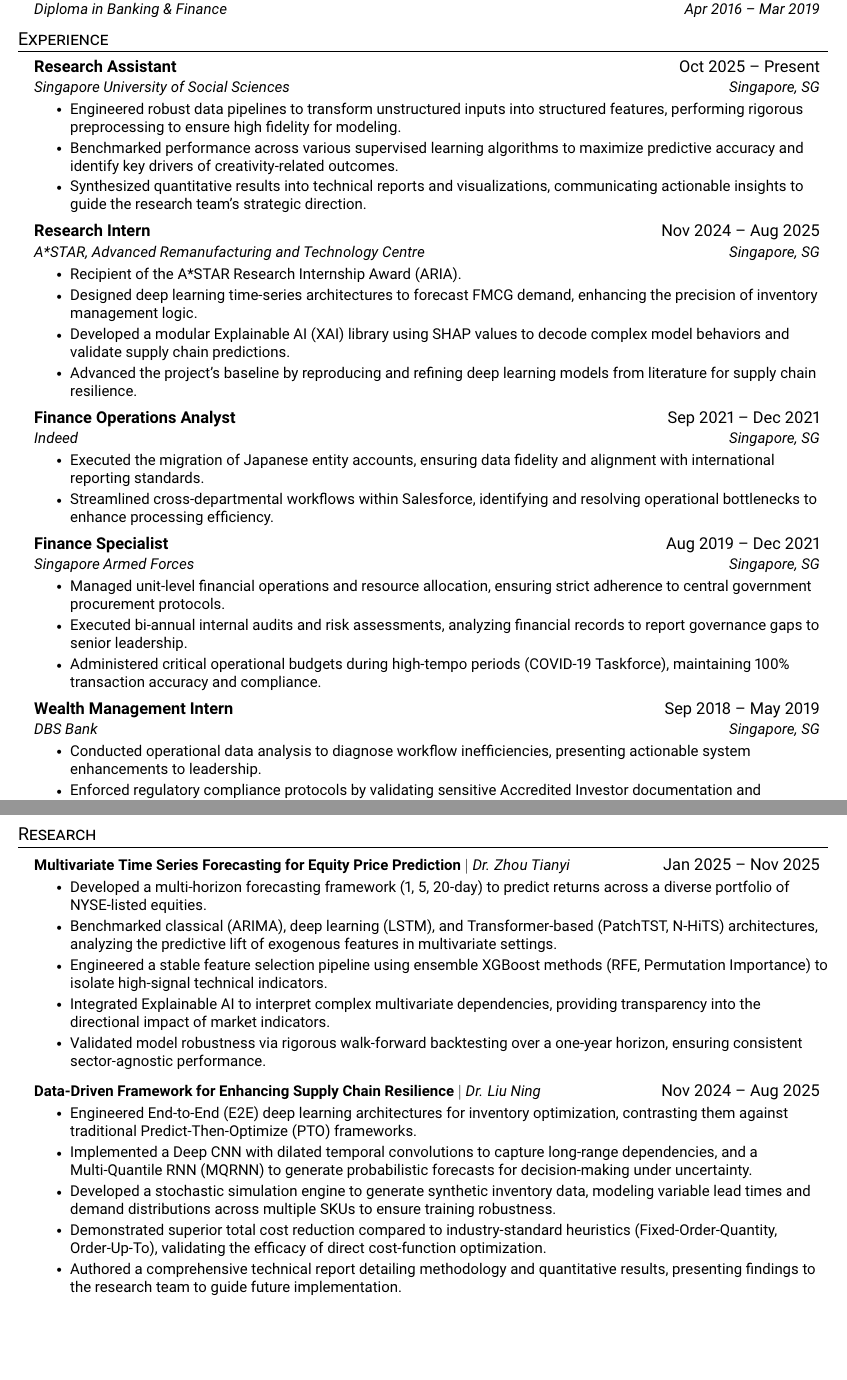
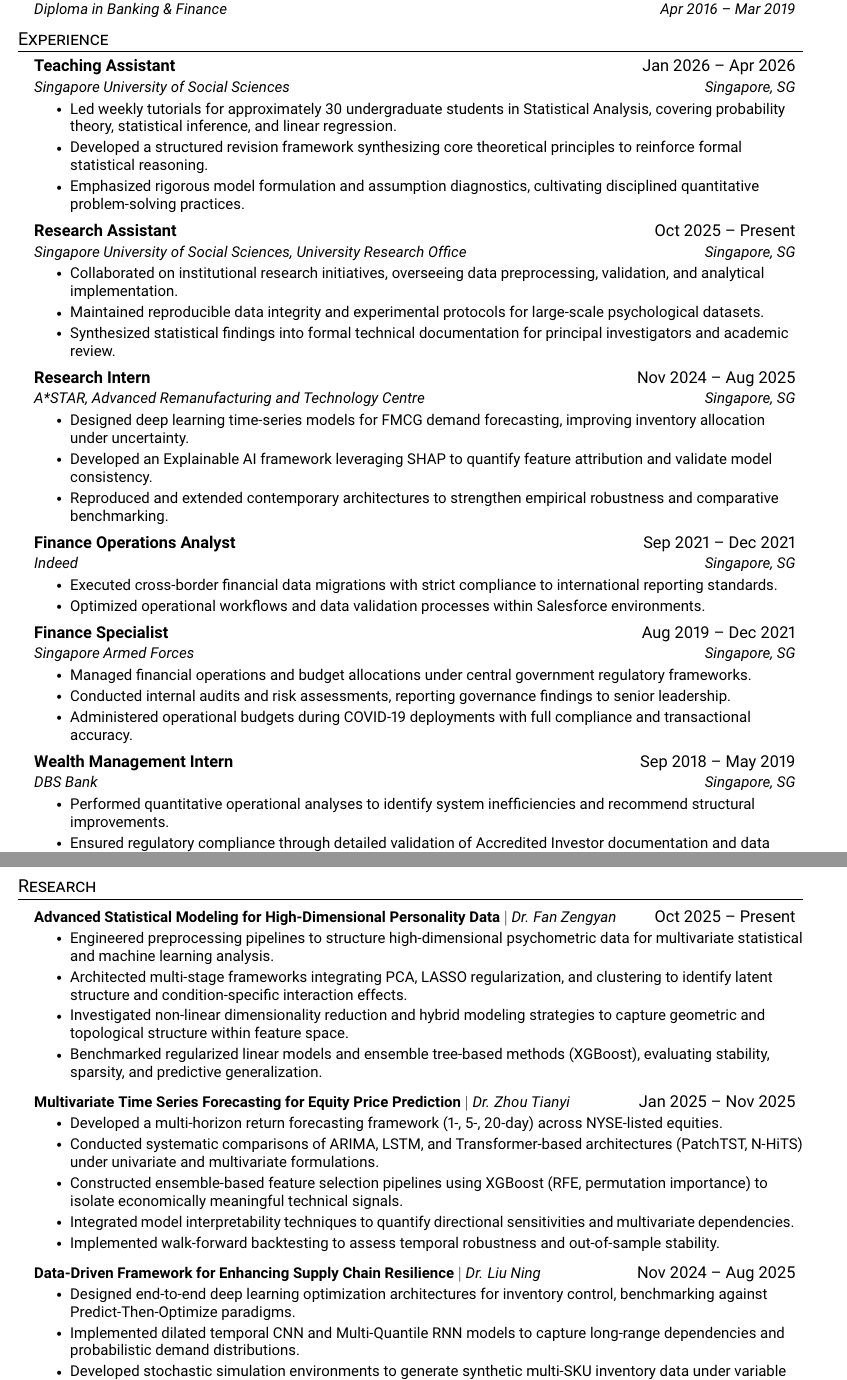
Before and after one commit to cyh-chan/CV-Resume, a LaTeX CV (resume.tex): two parts of pages 1 and 2 of 2, joined at a grey line, cut so that both start at the same text, the shorter picture padded with empty space. Compiled offline with pdfLaTeX.

Commit message:
Add files via upload

```diff
--- a/resume.tex
+++ b/resume.tex
@@ -5,7 +5,7 @@
 % License : MIT
 %------------------------
 
-\documentclass[letterpaper,11pt]{article}
+\documentclass[a4paper,11pt]{article}
 
 \usepackage{latexsym}
 \usepackage[empty]{fullpage}
@@ -20,6 +20,7 @@
 \usepackage{tabularx}
 \usepackage{fontawesome5}
 \usepackage[sfdefault]{roboto}
+\usepackage{raleway}
 \input{glyphtounicode}
 
 
@@ -136,31 +141,58 @@
 \resumeSubHeadingListStart
 
 \resumeSubheading
-      {Research Assistant}{Oct 2025 -- Present}
+{Teaching Assistant}{Jan 2026 -- Apr 2026}
 {Singapore University of Social Sciences}{Singapore, SG}
 \resumeItemListStart
-            \resumeItem{Engineered robust data pipelines to transform unstructured inputs into structured features, performing rigorous preprocessing to ensure high fidelity for modeling.}
-            \resumeItem{Benchmarked performance across various supervised learning algorithms to maximize predictive accuracy and identify key drivers of creativity-related outcomes.}
-            \resumeItem{Synthesized quantitative results into technical reports and visualizations, communicating actionable insights to guide the research team's strategic direction.}
+    \resumeItem{Led weekly tutorials for approximately 30 undergraduate students in Statistical Analysis, covering probability theory, statistical inference, and linear regression.}
+    \resumeItem{Developed a structured revision framework synthesizing core theoretical principles to reinforce formal statistical reasoning.}
+    \resumeItem{Emphasized rigorous model formulation and assumption diagnostics, cultivating disciplined quantitative problem-solving practices.}
+\resumeItemListEnd
+
+\resumeSubheading
+{Research Assistant}{Oct 2025 -- Present}
+{Singapore University of Social Sciences, University Research Office}{Singapore, SG}
+\resumeItemListStart
+    \resumeItem{Collaborated on institutional research initiatives, overseeing data preprocessing, validation, and analytical implementation.}
+    \resumeItem{Maintained reproducible data integrity and experimental protocols for large-scale psychological datasets.}
+    \resumeItem{Synthesized statistical findings into formal technical documentation for principal investigators and academic review.}
 \resumeItemListEnd
 
 \resumeSubheading
 {Research Intern}{Nov 2024 -- Aug 2025}
 {A*STAR, Advanced Remanufacturing and Technology Centre}{Singapore, SG}
 \resumeItemListStart
-            \resumeItem{Recipient of the A*STAR Research Internship Award (ARIA).}
-            \resumeItem{Designed deep learning time-series architectures to forecast FMCG demand, enhancing the precision of inventory management logic.}
-            \resumeItem{Developed a modular Explainable AI (XAI) library using SHAP values to decode complex model behaviors and validate supply chain predictions.}
-            \resumeItem{Advanced the project's baseline by reproducing and refining deep learning models from literature for supply chain resilience.}
+    \resumeItem{Designed deep learning time-series models for FMCG demand forecasting, improving inventory allocation under uncertainty.}
+    \resumeItem{Developed an Explainable AI framework leveraging SHAP to quantify feature attribution and validate model consistency.}
+    \resumeItem{Reproduced and extended contemporary architectures to strengthen empirical robustness and comparative benchmarking.}
 \resumeItemListEnd
 
 \resumeSubheading
 {Finance Operations Analyst}{Sep 2021 -- Dec 2021}
 {Indeed}{Singapore, SG}
 \resumeItemListStart
-            \resumeItem{Executed the migration of Japanese entity accounts, ensuring data fidelity and alignment with international reporting standards.}
-            \resumeItem{Streamlined cross-departmental workflows within Salesforce, identifying and resolving operational bottlenecks to enhance processing efficiency.}
+    \resumeItem{Executed cross-border financial data migrations with strict compliance to international reporting standards.}
+    \resumeItem{Optimized operational workflows and data validation processes within Salesforce environments.}
 \resumeItemListEnd
+
+\resumeSubheading
+{Finance Specialist}{Aug 2019 -- Dec 2021}
+{Singapore Armed Forces}{Singapore, SG}
+\resumeItemListStart
+    \resumeItem{Managed financial operations and budget allocations under central government regulatory frameworks.}
+    \resumeItem{Conducted internal audits and risk assessments, reporting governance findings to senior leadership.}
+    \resumeItem{Administered operational budgets during COVID-19 deployments with full compliance and transactional accuracy.}
+\resumeItemListEnd
+
+\resumeSubheading
+{Wealth Management Intern}{Sep 2018 -- May 2019}
+{DBS Bank}{Singapore, SG}
+\resumeItemListStart
+    \resumeItem{Performed quantitative operational analyses to identify system inefficiencies and recommend structural improvements.}
+    \resumeItem{Ensured regulatory compliance through detailed validation of Accredited Investor documentation and data controls.}
+\resumeItemListEnd
+
+\resumeSubHeadingListEnd
 
 % -----------Multiple Positions Heading-----------
 %    \resumeSubSubheading
@@ -172,44 +204,35 @@
 %    \resumeSubHeadingListEnd
 %-------------------------------------------
 
-  \resumeSubheading
-    {Finance Specialist}{Aug 2019 -- Dec 2021}
-    {Singapore Armed Forces}{Singapore, SG}
-      \resumeItemListStart
-          \resumeItem{Managed unit-level financial operations and resource allocation, ensuring strict adherence to central government procurement protocols.}
-          \resumeItem{Executed bi-annual internal audits and risk assessments, analyzing financial records to report governance gaps to senior leadership.}
-          \resumeItem{Administered critical operational budgets during high-tempo periods (COVID-19 Taskforce), maintaining 100\% transaction accuracy and compliance.}
-      \resumeItemListEnd
-
-  \resumeSubheading
-    {Wealth Management Intern}{Sep 2018 -- May 2019}
-    {DBS Bank}{Singapore, SG}
-      \resumeItemListStart
-          \resumeItem{Conducted operational data analysis to diagnose workflow inefficiencies, presenting actionable system enhancements to leadership.}
-          \resumeItem{Enforced regulatory compliance protocols by validating sensitive Accredited Investor documentation and maintaining strict data integrity standards.}
-      \resumeItemListEnd
-  \resumeSubHeadingListEnd
-
-
-
 %-----------Research & PROJECTS-----------
 \section{Research}
 \resumeSubHeadingListStart
+
+\resumeProjectHeading
+{\textbf{Advanced Statistical Modeling for High-Dimensional Personality Data} $|$ \emph{Dr. Fan Zengyan}}{Oct 2025 -- Present}
+\resumeItemListStart
+    \resumeItem{Engineered preprocessing pipelines to structure high-dimensional psychometric data for multivariate statistical and machine learning analysis.}
+    \resumeItem{Architected multi-stage frameworks integrating PCA, LASSO regularization, and clustering to identify latent structure and condition-specific interaction effects.}
+    \resumeItem{Investigated non-linear dimensionality reduction and hybrid modeling strategies to capture geometric and topological structure within feature space.}
+    \resumeItem{Benchmarked regularized linear models and ensemble tree-based methods (XGBoost), evaluating stability, sparsity, and predictive generalization.}
+\resumeItemListEnd
+
 \resumeProjectHeading
 {\textbf{Multivariate Time Series Forecasting for Equity Price Prediction} $|$ \emph{Dr. Zhou Tianyi}}{Jan 2025 -- Nov 2025}
 \resumeItemListStart
-        \resumeItem{Developed a multi-horizon forecasting framework (1, 5, 20-day) to predict returns across a diverse portfolio of NYSE-listed equities.}
-        \resumeItem{Benchmarked classical (ARIMA), deep learning (LSTM), and Transformer-based (PatchTST, N-HiTS) architectures, analyzing the predictive lift of exogenous features in multivariate settings.}
-        \resumeItem{Engineered a stable feature selection pipeline using ensemble XGBoost methods (RFE, Permutation Importance) to isolate high-signal technical indicators.}
-        \resumeItem{Integrated Explainable AI to interpret complex multivariate dependencies, providing transparency into the directional impact of market indicators.}
-        \resumeItem{Validated model robustness via rigorous walk-forward backtesting over a one-year horizon, ensuring consistent sector-agnostic performance.}
+    \resumeItem{Developed a multi-horizon return forecasting framework (1-, 5-, 20-day) across NYSE-listed equities.}
+    \resumeItem{Conducted systematic comparisons of ARIMA, LSTM, and Transformer-based architectures (PatchTST, N-HiTS) under univariate and multivariate formulations.}
+    \resumeItem{Constructed ensemble-based feature selection pipelines using XGBoost (RFE, permutation importance) to isolate economically meaningful technical signals.}
+    \resumeItem{Integrated model interpretability techniques to quantify directional sensitivities and multivariate dependencies.}
+    \resumeItem{Implemented walk-forward backtesting to assess temporal robustness and out-of-sample stability.}
 \resumeItemListEnd
+
 \resumeProjectHeading
 {\textbf{Data-Driven Framework for Enhancing Supply Chain Resilience} $|$ \emph{Dr. Liu Ning}}{Nov 2024 -- Aug 2025}
 \resumeItemListStart
-          \resumeItem{Engineered End-to-End (E2E) deep learning architectures for inventory optimization, contrasting them against traditional Predict-Then-Optimize (PTO) frameworks.}
-          \resumeItem{Implemented a Deep CNN with dilated temporal convolutions to capture long-range dependencies, and a Multi-Quantile RNN (MQRNN) to generate probabilistic forecasts for decision-making under uncertainty.}
-          \resumeItem{Developed a stochastic simulation engine to generate synthetic inventory data, modeling variable lead times and demand distributions across multiple SKUs to ensure training robustness.}
-          \resumeItem{Demonstrated superior total cost reduction compared to industry-standard heuristics (Fixed-Order-Quantity, Order-Up-To), validating the efficacy of direct cost-function optimization.}
-          \resumeItem{Authored a comprehensive technical report detailing methodology and quantitative results, presenting findings to the research team to guide future implementation.}
+    \resumeItem{Designed end-to-end deep learning optimization architectures for inventory control, benchmarking against Predict-Then-Optimize paradigms.}
+    \resumeItem{Implemented dilated temporal CNN and Multi-Quantile RNN models to capture long-range dependencies and probabilistic demand distributions.}
+    \resumeItem{Developed stochastic simulation environments to generate synthetic multi-SKU inventory data under variable lead times and demand regimes.}
+    \resumeItem{Demonstrated cost reductions relative to classical heuristics (Fixed-Order-Quantity, Order-Up-To) through direct cost-function optimization.}
+    \resumeItem{Documented methodology and quantitative evaluation in a formal technical report for research dissemination.}
 \resumeItemListEnd
```
Also changed, not shown: resume.pdf, resume.tex (10 more changed lines), 6 other files. Lines whose indentation alone changed are shown as unchanged.
